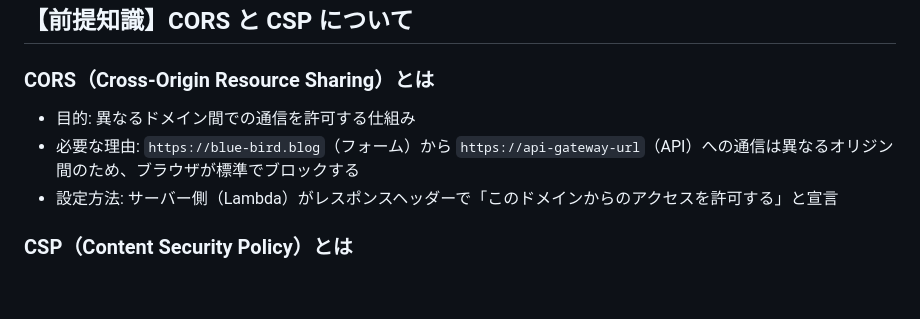
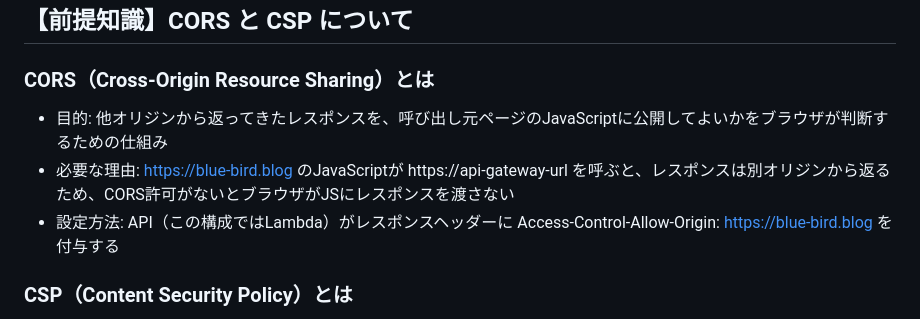
Before and after one commit to sae-maruyama/aws-inquiry-form, a Markdown page: README.md, the part around the change. Drawn GitHub-style; blank space fills up the shorter version.

```diff
--- a/README.md
+++ b/README.md
@@ -19,9 +19,9 @@ AWS サービスを使用したサーバーレスお問い合わせフォーム
 ## 【前提知識】CORS と CSP について
 
 ### CORS（Cross-Origin Resource Sharing）とは
-- 目的: 異なるドメイン間での通信を許可する仕組み
-- 必要な理由: `https://blue-bird.blog`（フォーム）から `https://api-gateway-url`（API）への通信は異なるオリジン間のため、ブラウザが標準でブロックする
-- 設定方法: サーバー側（Lambda）がレスポンスヘッダーで「このドメインからのアクセスを許可する」と宣言
+- 目的: 他オリジンから返ってきたレスポンスを、呼び出し元ページのJavaScriptに公開してよいかをブラウザが判断するための仕組み
+- 必要な理由: https://blue-bird.blog のJavaScriptが https://api-gateway-url を呼ぶと、レスポンスは別オリジンから返るため、CORS許可がないとブラウザがJSにレスポンスを渡さない
+- 設定方法: API（この構成ではLambda）がレスポンスヘッダーに Access-Control-Allow-Origin: https://blue-bird.blog を付与する
 
 ### CSP（Content Security Policy）とは
 - 目的: XSS攻撃などのセキュリティリスクを防ぐ
```
